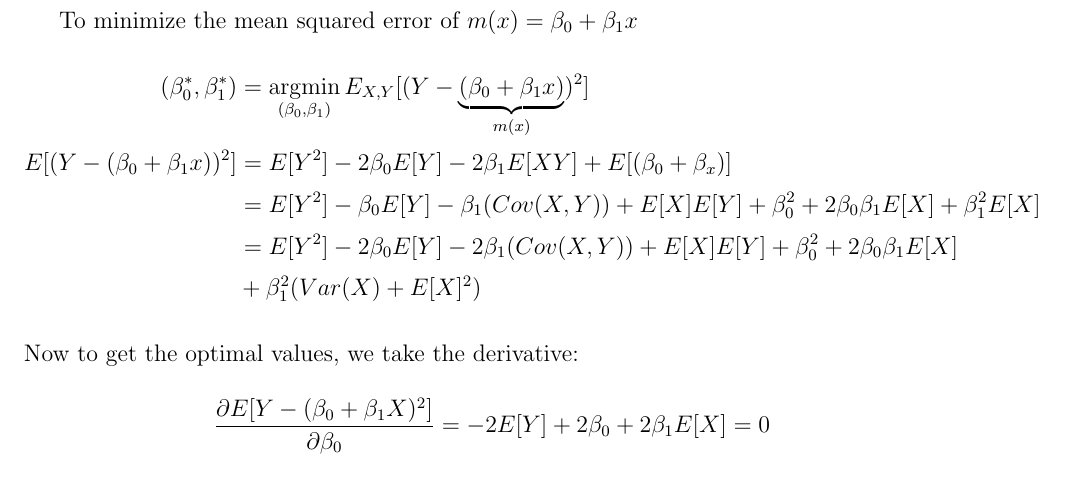
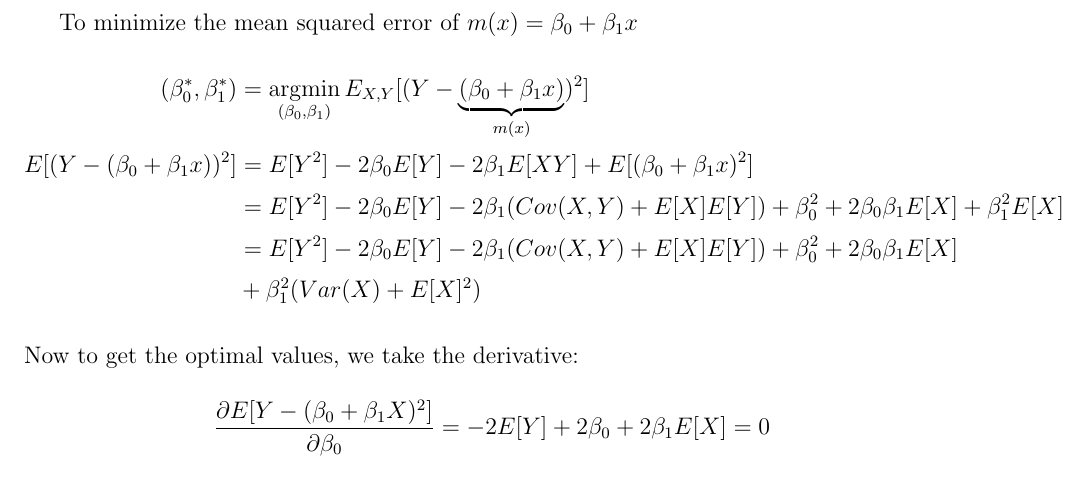
Before and after one commit to julianlore/McGill-Resources, a LaTeX document (MATH423/MATH423.tex): part of page 8 of 37, cut so that both start at the same text. Compiled offline with pdfLaTeX.

Commit message:
Fix some MATH423 typos in deriving optimal linear predictor for SLR

```diff
--- a/MATH423/MATH423.tex
+++ b/MATH423/MATH423.tex
@@ -276,9 +276,9 @@ linear in $X$?
 To minimize the mean squared error of $m(x) = \beta_0 + \beta_1 x$
 \begin{align*}
   (\beta_0^*, \beta_1^*) & = \argmin_{(\beta_0, \beta_1)} E_{X, Y}[(Y - \underbrace{(\beta_0 + \beta_1 x)}_{m(x)})^2]
-  \\ E[(Y - (\beta_0 + \beta_1 x))^2] & = E[Y^2] - 2 \beta_0 E[Y] - 2 \beta_1 E[XY] + E [ (\beta_0 + \beta_x)]
-  \\ & = E [Y^2] - \beta_0 E[Y] -  \beta_1 (Cov (X,Y)) + E[X]E[Y] + \beta_0^2 + 2\beta_0\beta_1 E[X] + \beta_1^2 E[X]
-  \\ & = E[Y^2] - 2 \beta_0 E[Y] - 2 \beta_1 (Cov(X,Y)) + E[X]E[Y] + \beta_0^2 + 2 \beta_0 \beta_1 E[X]
+  \\ E[(Y - (\beta_0 + \beta_1 x))^2] & = E[Y^2] - 2 \beta_0 E[Y] - 2 \beta_1 E[XY] + E [ (\beta_0 + \beta_1 x)^2]
+  \\ & = E [Y^2] - 2\beta_0 E[Y] -  2\beta_1 (Cov (X,Y) + E[X]E[Y]) + \beta_0^2 + 2\beta_0\beta_1 E[X] + \beta_1^2 E[X]
+  \\ & = E[Y^2] - 2 \beta_0 E[Y] - 2 \beta_1 (Cov(X,Y) + E[X]E[Y]) + \beta_0^2 + 2 \beta_0 \beta_1 E[X]
   \\ & + \beta_1^2 (Var(X) + E[X]^2)
 \end{align*}
 Now to get the optimal values, we take the derivative:
```
